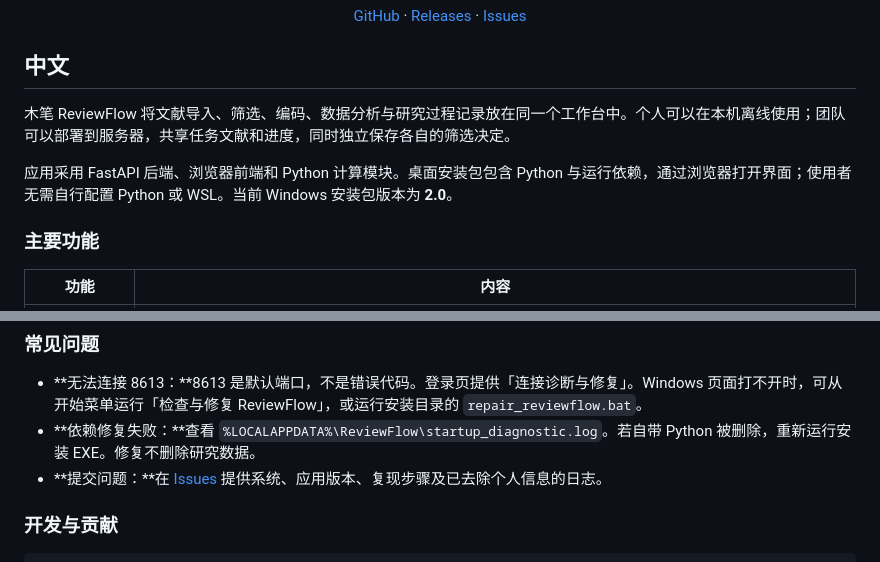
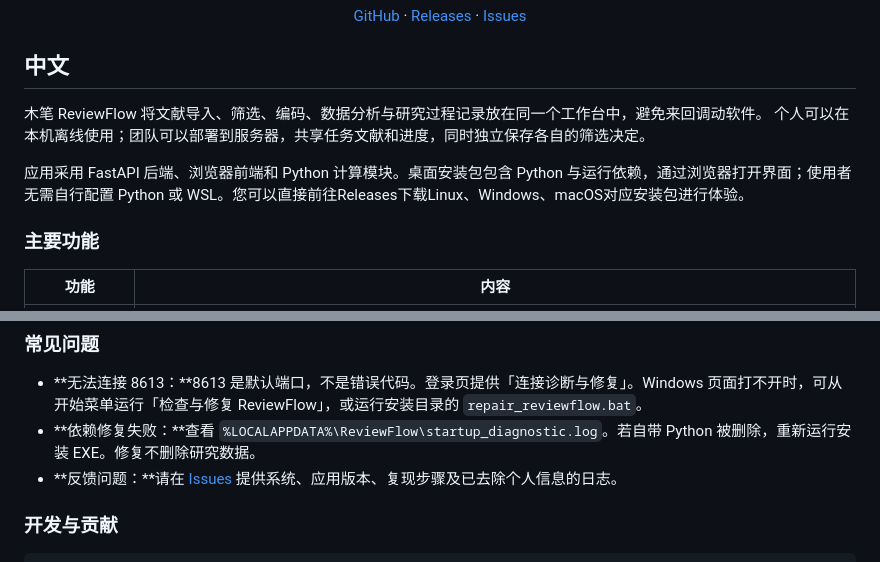
Before and after one commit to RUCbookshelf/mubi-reviewflow, a Markdown page: README.md, 2 parts joined by grey strips. Rendered like a GitHub page.

Commit message:
Revise README for clarity and additional details
Updated the README to clarify features and installation instructions.

```diff
--- a/README.md
+++ b/README.md
@@ -8,9 +8,10 @@
 
 ## 中文
 
-木笔 ReviewFlow 将文献导入、筛选、编码、数据分析与研究过程记录放在同一个工作台中。个人可以在本机离线使用；团队可以部署到服务器，共享任务文献和进度，同时独立保存各自的筛选决定。
+木笔 ReviewFlow 将文献导入、筛选、编码、数据分析与研究过程记录放在同一个工作台中，避免来回调动软件。
+个人可以在本机离线使用；团队可以部署到服务器，共享任务文献和进度，同时独立保存各自的筛选决定。
 
-应用采用 FastAPI 后端、浏览器前端和 Python 计算模块。桌面安装包包含 Python 与运行依赖，通过浏览器打开界面；使用者无需自行配置 Python 或 WSL。当前 Windows 安装包版本为 **2.0**。
+应用采用 FastAPI 后端、浏览器前端和 Python 计算模块。桌面安装包包含 Python 与运行依赖，通过浏览器打开界面；使用者无需自行配置 Python 或 WSL。您可以直接前往Releases下载Linux、Windows、macOS对应安装包进行体验。
 
 ### 主要功能
 
@@ -89,7 +90,7 @@ macOS 的 Intel 与 Apple Silicon 包应分别在对应架构构建。构建脚
 
 - **无法连接 8613：**8613 是默认端口，不是错误代码。登录页提供「连接诊断与修复」。Windows 页面打不开时，可从开始菜单运行「检查与修复 ReviewFlow」，或运行安装目录的 `repair_reviewflow.bat`。
 - **依赖修复失败：**查看 `%LOCALAPPDATA%\ReviewFlow\startup_diagnostic.log`。若自带 Python 被删除，重新运行安装 EXE。修复不删除研究数据。
-- **提交问题：**在 [Issues](https://github.com/RUCbookshelf/mubi-reviewflow/issues) 提供系统、应用版本、复现步骤及已去除个人信息的日志。
+- **反馈问题：**请在 [Issues](https://github.com/RUCbookshelf/mubi-reviewflow/issues) 提供系统、应用版本、复现步骤及已去除个人信息的日志。
 
 ### 开发与贡献
 
```
